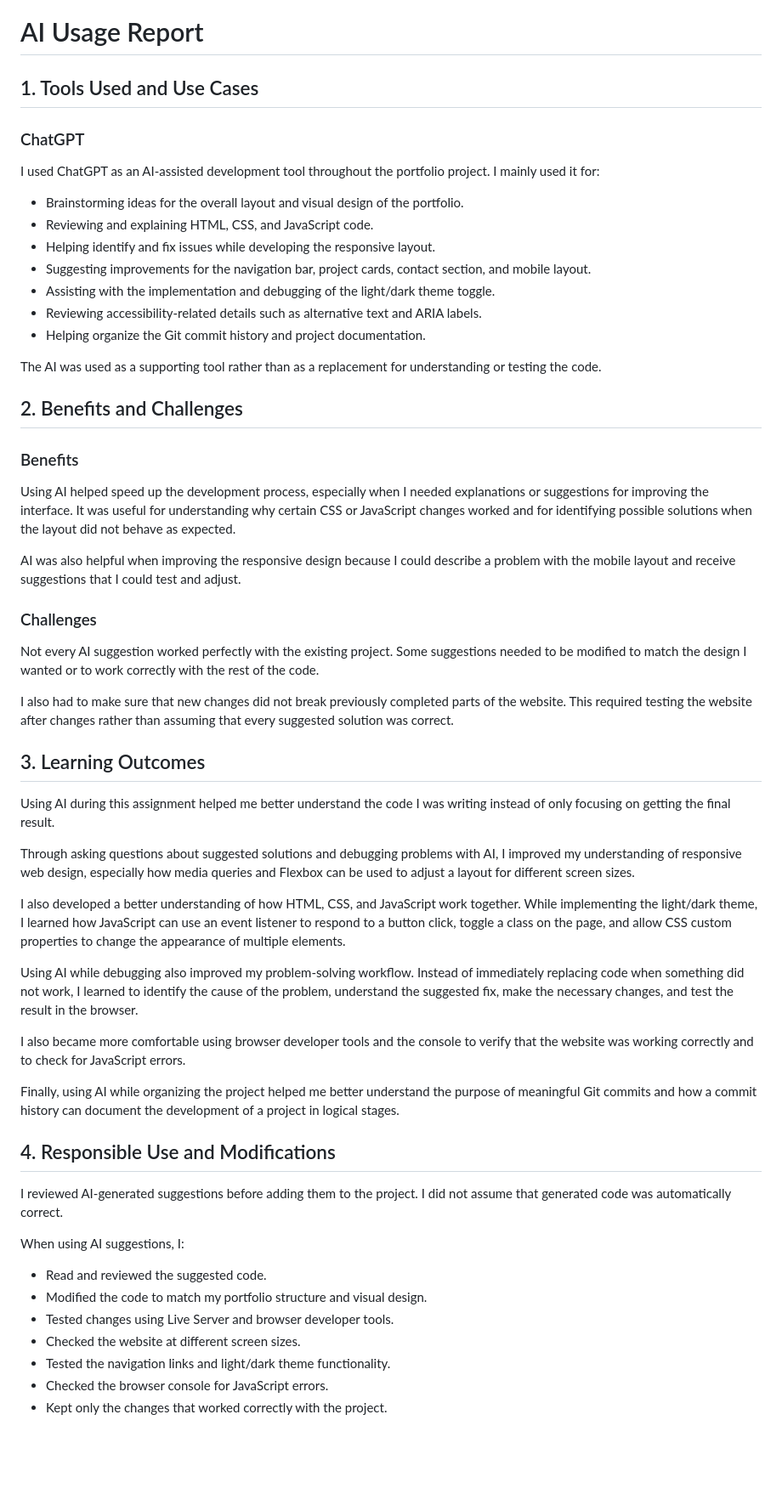
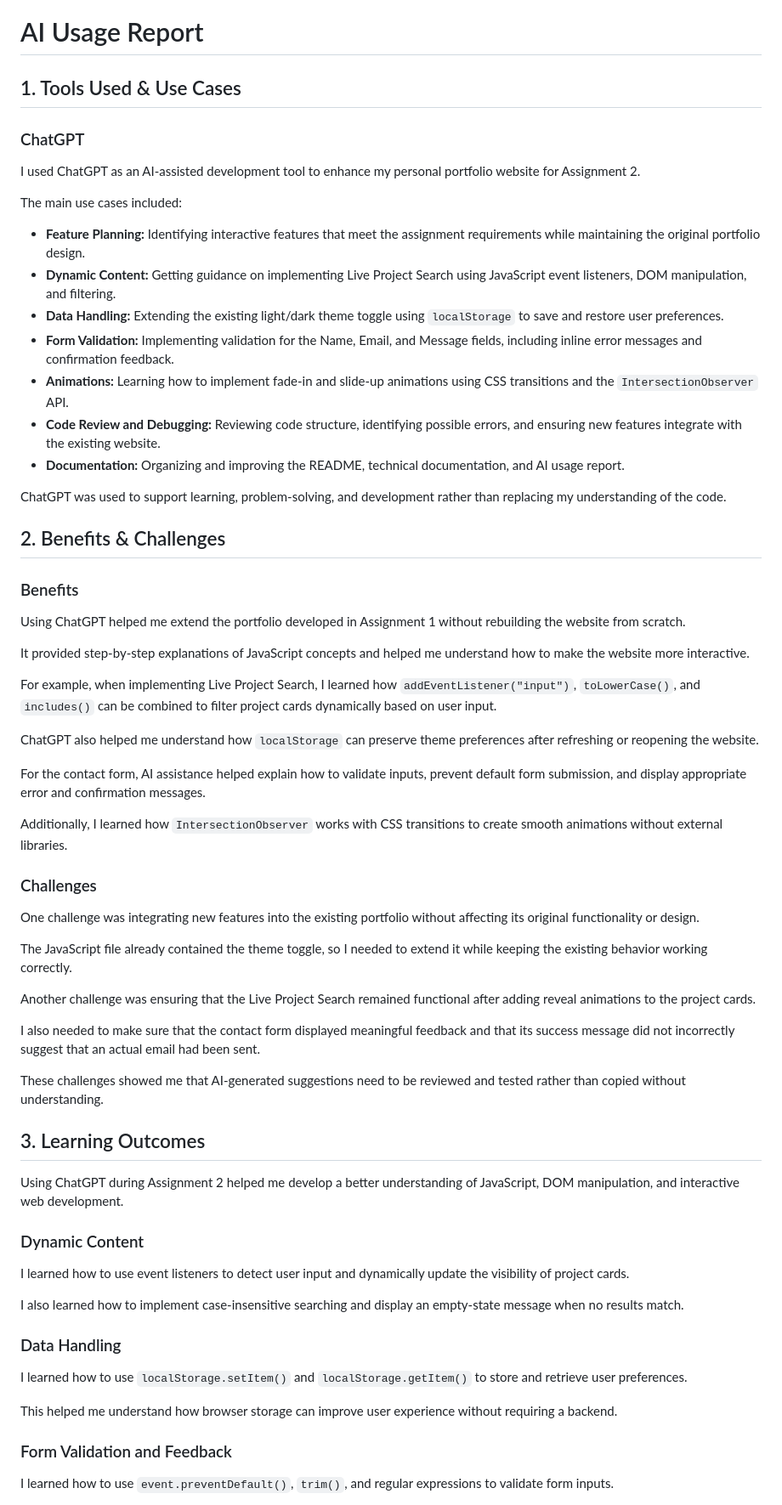
Before and after one commit to Norahaldiri5/202353070-NorahAldiri-Assignment2, a Markdown page: docs/ai-usage-report.md, the part around one of its changes. Shown at 85% size. Rendered like a GitHub page; blank space fills up the shorter version.

Commit message:
Update AI usage report for Assignment 2

```diff
--- a/docs/ai-usage-report.md
+++ b/docs/ai-usage-report.md
@@ -1,62 +1,68 @@
 # AI Usage Report
 
-## 1. Tools Used and Use Cases
+## 1. Tools Used & Use Cases
 
 ### ChatGPT
 
-I used ChatGPT as an AI-assisted development tool throughout the portfolio project. I mainly used it for:
+I used ChatGPT as an AI-assisted development tool to enhance my personal portfolio website for Assignment 2.
 
-- Brainstorming ideas for the overall layout and visual design of the portfolio.
-- Reviewing and explaining HTML, CSS, and JavaScript code.
-- Helping identify and fix issues while developing the responsive layout.
-- Suggesting improvements for the navigation bar, project cards, contact section, and mobile layout.
-- Assisting with the implementation and debugging of the light/dark theme toggle.
-- Reviewing accessibility-related details such as alternative text and ARIA labels.
-- Helping organize the Git commit history and project documentation.
+The main use cases included:
 
-The AI was used as a supporting tool rather than as a replacement for understanding or testing the code.
+- **Feature Planning:** Identifying interactive features that meet the assignment requirements while maintaining the original portfolio design.
+- **Dynamic Content:** Getting guidance on implementing Live Project Search using JavaScript event listeners, DOM manipulation, and filtering.
+- **Data Handling:** Extending the existing light/dark theme toggle using `localStorage` to save and restore user preferences.
+- **Form Validation:** Implementing validation for the Name, Email, and Message fields, including inline error messages and confirmation feedback.
+- **Animations:** Learning how to implement fade-in and slide-up animations using CSS transitions and the `IntersectionObserver` API.
+- **Code Review and Debugging:** Reviewing code structure, identifying possible errors, and ensuring new features integrate with the existing website.
+- **Documentation:** Organizing and improving the README, technical documentation, and AI usage report.
 
-## 2. Benefits and Challenges
+ChatGPT was used to support learning, problem-solving, and development rather than replacing my understanding of the code.
+
+## 2. Benefits & Challenges
 
 ### Benefits
 
-Using AI helped speed up the development process, especially when I needed explanations or suggestions for improving the interface. It was useful for understanding why certain CSS or JavaScript changes worked and for identifying possible solutions when the layout did not behave as expected.
+Using ChatGPT helped me extend the portfolio developed in Assignment 1 without rebuilding the website from scratch.
 
-AI was also helpful when improving the responsive design because I could describe a problem with the mobile layout and receive suggestions that I could test and adjust.
+It provided step-by-step explanations of JavaScript concepts and helped me understand how to make the website more interactive.
+
+For example, when implementing Live Project Search, I learned how `addEventListener("input")`, `toLowerCase()`, and `includes()` can be combined to filter project cards dynamically based on user input.
+
+ChatGPT also helped me understand how `localStorage` can preserve theme preferences after refreshing or reopening the website.
+
+For the contact form, AI assistance helped explain how to validate inputs, prevent default form submission, and display appropriate error and confirmation messages.
+
+Additionally, I learned how `IntersectionObserver` works with CSS transitions to create smooth animations without external libraries.
 
 ### Challenges
 
-Not every AI suggestion worked perfectly with the existing project. Some suggestions needed to be modified to match the design I wanted or to work correctly with the rest of the code.
+One challenge was integrating new features into the existing portfolio without affecting its original functionality or design.
 
-I also had to make sure that new changes did not break previously completed parts of the website. This required testing the website after changes rather than assuming that every suggested solution was correct.
+The JavaScript file already contained the theme toggle, so I needed to extend it while keeping the existing behavior working correctly.
 
+Another challenge was ensuring that the Live Project Search remained functional after adding reveal animations to the project cards.
 
- ## 3. Learning Outcomes
+I also needed to make sure that the contact form displayed meaningful feedback and that its success message did not incorrectly suggest that an actual email had been sent.
 
-Using AI during this assignment helped me better understand the code I was writing instead of only focusing on getting the final result.
+These challenges showed me that AI-generated suggestions need to be reviewed and tested rather than copied without understanding.
 
-Through asking questions about suggested solutions and debugging problems with AI, I improved my understanding of responsive web design, especially how media queries and Flexbox can be used to adjust a layout for different screen sizes.
+## 3. Learning Outcomes
 
-I also developed a better understanding of how HTML, CSS, and JavaScript work together. While implementing the light/dark theme, I learned how JavaScript can use an event listener to respond to a button click, toggle a class on the page, and allow CSS custom properties to change the appearance of multiple elements.
+Using ChatGPT during Assignment 2 helped me develop a better understanding of JavaScript, DOM manipulation, and interactive web development.
 
-Using AI while debugging also improved my problem-solving workflow. Instead of immediately replacing code when something did not work, I learned to identify the cause of the problem, understand the suggested fix, make the necessary changes, and test the result in the browser.
+### Dynamic Content
 
-I also became more comfortable using browser developer tools and the console to verify that the website was working correctly and to check for JavaScript errors.
+I learned how to use event listeners to detect user input and dynamically update the visibility of project cards.
 
-Finally, using AI while organizing the project helped me better understand the purpose of meaningful Git commits and how a commit history can document the development of a project in logical stages.
+I also learned how to implement case-insensitive searching and display an empty-state message when no results match.
 
+### Data Handling
 
-## 4. Responsible Use and Modifications
+I learned how to use `localStorage.setItem()` and `localStorage.getItem()` to store and retrieve user preferences.
 
-I reviewed AI-generated suggestions before adding them to the project. I did not assume that generated code was automatically correct.
+This helped me understand how browser storage can improve user experience without requiring a backend.
 
-When using AI suggestions, I:
+### Form Validation and Feedback
 
-- Read and reviewed the suggested code.
-- Modified the code to match my portfolio structure and visual design.
-- Tested changes using Live Server and browser developer tools.
-- Checked the website at different screen sizes.
-- Tested the navigation links and light/dark theme functionality.
-- Checked the browser console for JavaScript errors.
-- Kept only the changes that worked correctly with the project.
+I learned how to use `event.preventDefault()`, `trim()`, and regular expressions to validate form inputs.
 
```
Also changed, not shown: other parts of docs/ai-usage-report.md (+36 -1 lines).
